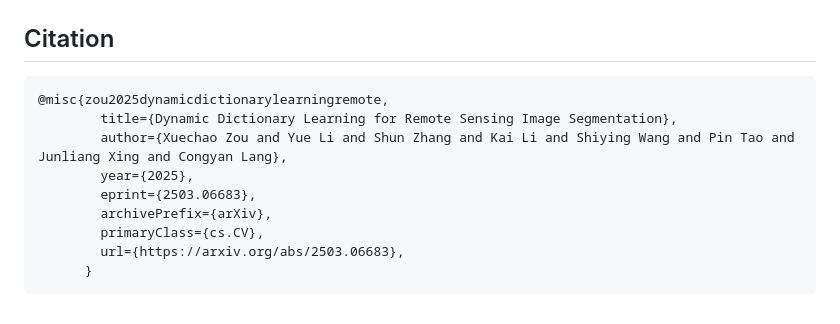
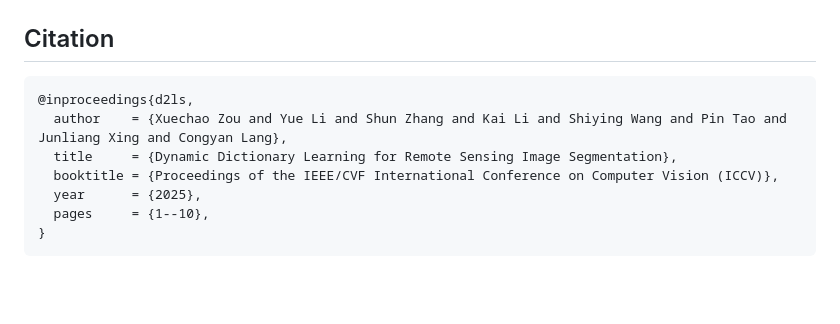
Before and after one commit to XavierJiezou/D2LS, a Markdown page: README.md, the part around the change. Drawn GitHub-style; blank space fills up the shorter version.

````diff
--- a/README.md
+++ b/README.md
@@ -237,13 +237,11 @@ python test_uavid.py -i "data/uavid/uavid_test" -c config/uavid/d2ls.py -o fig_r
 ## Citation
 
 ```bibtex
-@misc{zou2025dynamicdictionarylearningremote,
-        title={Dynamic Dictionary Learning for Remote Sensing Image Segmentation},
-        author={Xuechao Zou and Yue Li and Shun Zhang and Kai Li and Shiying Wang and Pin Tao and Junliang Xing and Congyan Lang},
-        year={2025},
-        eprint={2503.06683},
-        archivePrefix={arXiv},
-        primaryClass={cs.CV},
-        url={https://arxiv.org/abs/2503.06683},
-      }
+@inproceedings{d2ls,
+  author    = {Xuechao Zou and Yue Li and Shun Zhang and Kai Li and Shiying Wang and Pin Tao and Junliang Xing and Congyan Lang},
+  title     = {Dynamic Dictionary Learning for Remote Sensing Image Segmentation},
+  booktitle = {Proceedings of the IEEE/CVF International Conference on Computer Vision (ICCV)},
+  year      = {2025},
+  pages     = {1--10},
+}
 ```
````
